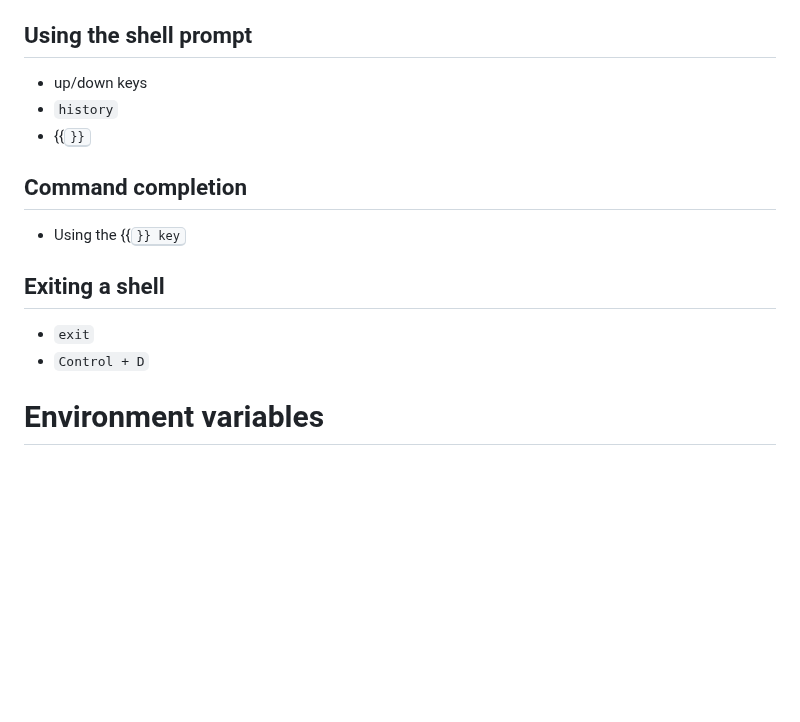
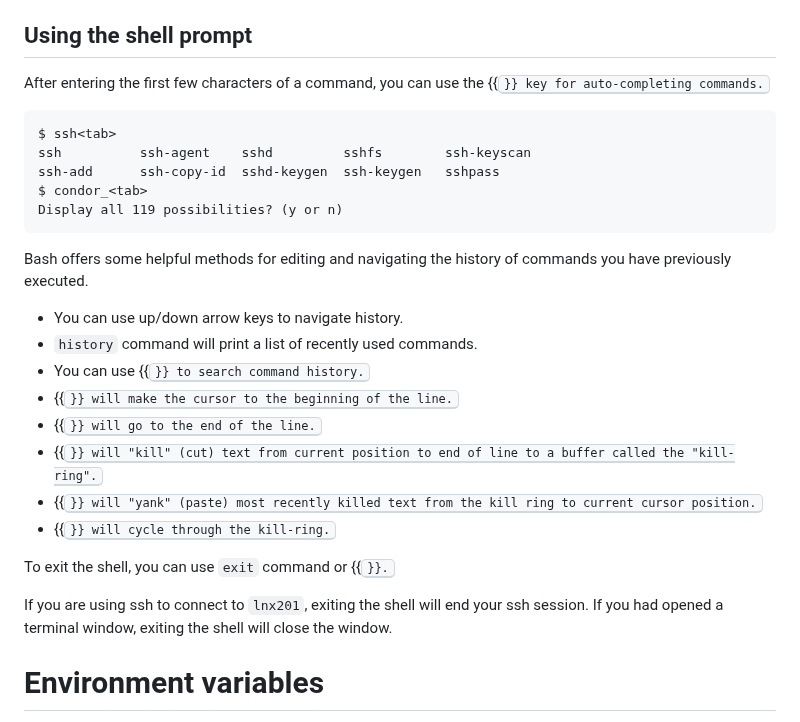
Before and after one commit to RENCI-NRIG/x-cite, a Markdown page: theme2/SF100/linux-commandline-scripting.md, the part around the change. Drawn GitHub-style; blank space fills up the shorter version.

Commit message:
Update shell prompt

````diff
--- a/theme2/SF100/linux-commandline-scripting.md
+++ b/theme2/SF100/linux-commandline-scripting.md
@@ -107,24 +107,37 @@ distracted and just commit to `bash` for now.
 
 ## Using the shell prompt
 
-- up/down keys
-- `history`
-- {{<kbd Ctrl-R>}}
+After entering the first few characters of a command, you can use the
+{{<kbd tab>}} key for auto-completing commands.
+
+```{.bash}
+$ ssh<tab>
+ssh          ssh-agent    sshd         sshfs        ssh-keyscan
+ssh-add      ssh-copy-id  sshd-keygen  ssh-keygen   sshpass
+$ condor_<tab>
+Display all 119 possibilities? (y or n)
+```
+
+Bash offers some helpful methods for editing and navigating the
+history of commands you have previously executed.
+
+- You can use up/down arrow keys to navigate history.
+- `history` command will print a list of recently used commands.
+- You can use {{<kbd Ctrl-R>}} to search command history.
+- {{<kbd Ctrl-A>}} will make the cursor to the beginning of the line.
+- {{<kbd Ctrl-E>}} will go to the end of the line.
+- {{<kbd Ctrl-K>}} will "kill" (cut) text from current position to end
+  of line to a buffer called the "kill-ring".
+- {{<kbd Ctrl-Y>}} will "yank" (paste) most recently killed text from
+  the kill ring to current cursor position.
+- {{<kbd Alt-Y>}} will cycle through the kill-ring.
 
 
-<!-- TODO -->
+To exit the shell, you can use `exit` command or {{<kbd Ctrl-D>}}.
 
-## Command completion
-
-<!-- TODO -->
-
-- Using the {{<kbd tab>}} key
-
-
-## Exiting a shell
-
-- `exit`
-- `Control + D`
+If you are using ssh to connect to `lnx201`, exiting the shell will
+end your ssh session.  If you had opened a terminal window, exiting
+the shell will close the window.
 
 
 # Environment variables
````
